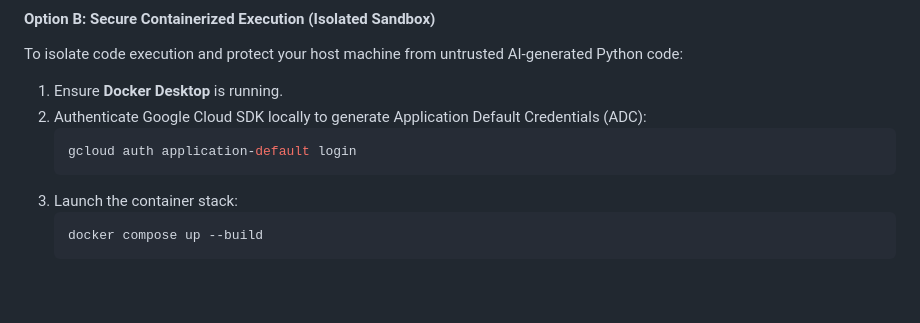
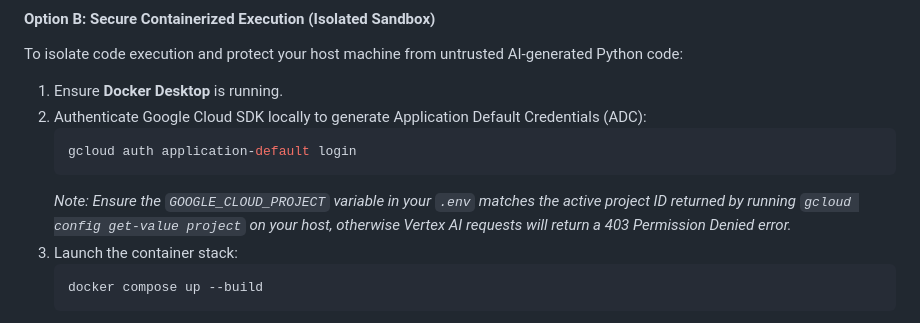
Before and after one commit to LaurentVeyssier/Ask-your-data-genie, a Markdown page: README.md, the part around the change. Rendered like a GitHub page; blank space fills up the shorter version.

Commit message:
docs: add note in README about aligning GOOGLE_CLOUD_PROJECT with active gcloud project

````diff
--- a/README.md
+++ b/README.md
@@ -116,6 +116,7 @@ To isolate code execution and protect your host machine from untrusted AI-genera
    ```bash
    gcloud auth application-default login
    ```
+   *Note: Ensure the `GOOGLE_CLOUD_PROJECT` variable in your `.env` matches the active project ID returned by running `gcloud config get-value project` on your host, otherwise Vertex AI requests will return a 403 Permission Denied error.*
 3. Launch the container stack:
    ```bash
    docker compose up --build
````
